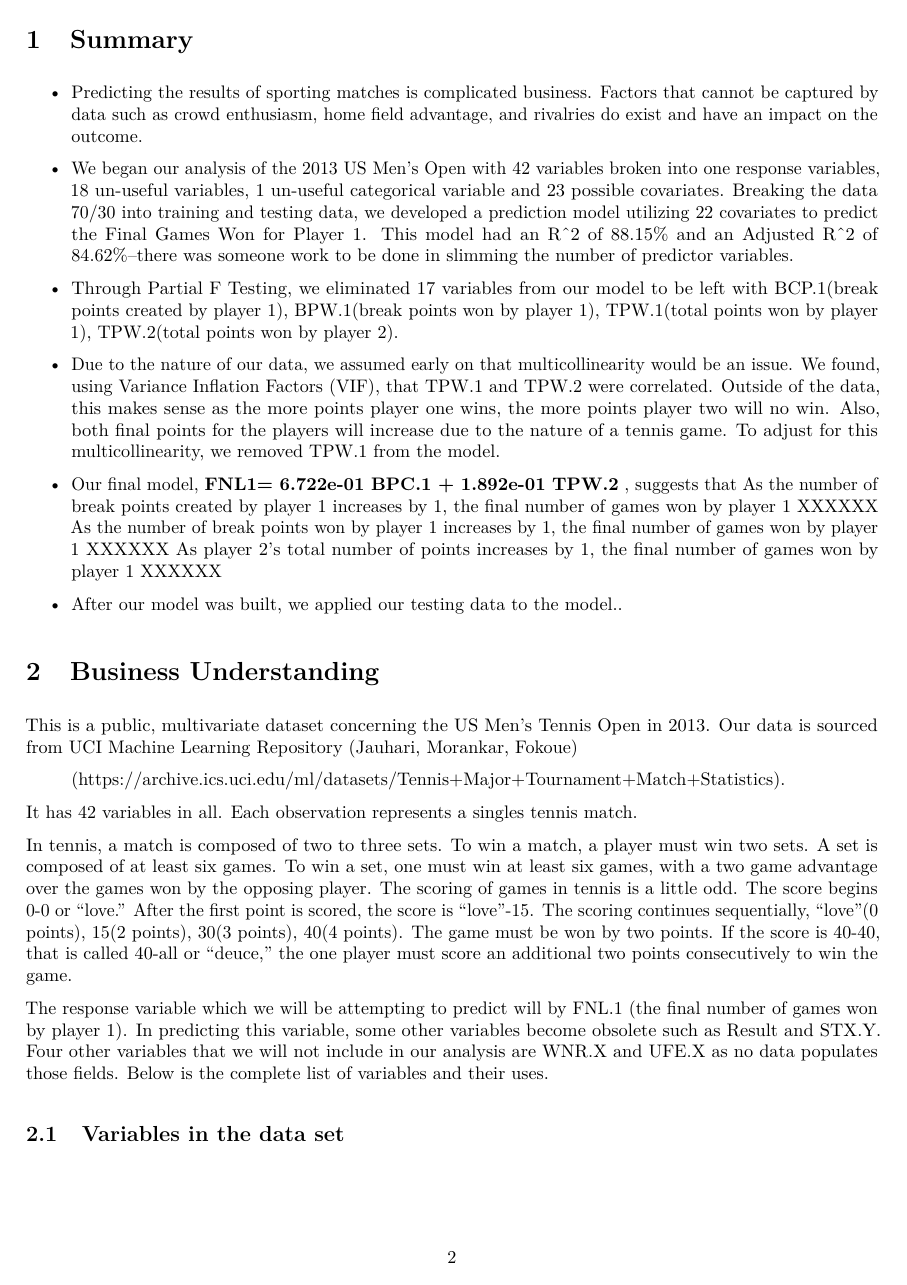
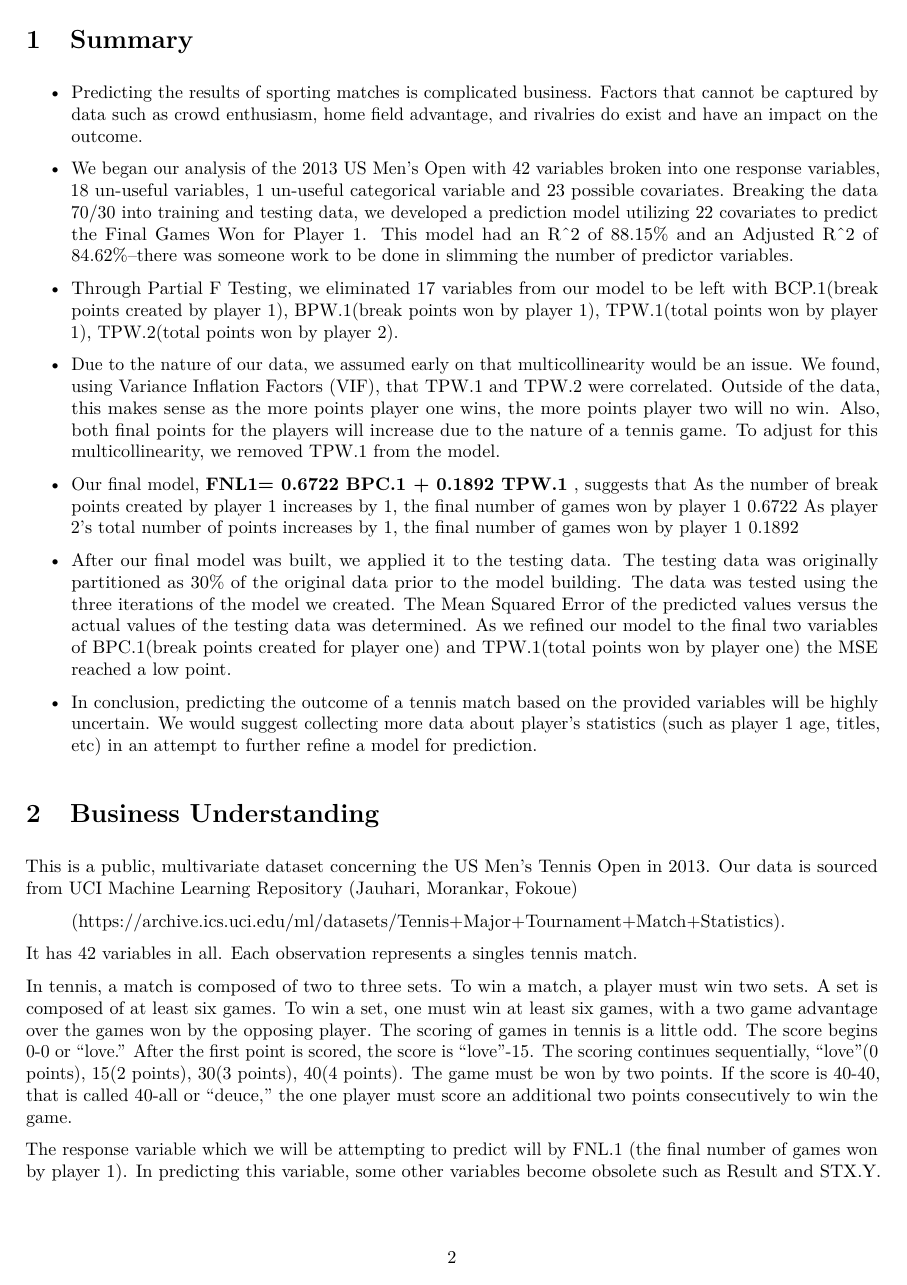
Before and after one commit to badolaay/DAM_project, an R Markdown document (US_Open_Men_2013_Analysis.Rmd): page 2 of 19 before the commit and page 2 of 18 after it. The pictures show the output file US_Open_Men_2013_Analysis.pdf that the author committed with the source.

Commit message:
Summary changes

```diff
--- a/US_Open_Men_2013_Analysis.Rmd
+++ b/US_Open_Men_2013_Analysis.Rmd
@@ -30,12 +30,13 @@ knitr::opts_chunk$set(echo = TRUE)
 
 * Due to the nature of our data, we assumed early on that multicollinearity would be an issue. We found, using Variance Inflation Factors (VIF), that TPW.1 and TPW.2 were correlated. Outside of the data, this makes sense as the more points player one wins, the more points player two will no win. Also, both final points for the players will increase due to the nature of a tennis game. To adjust for this multicollinearity, we removed TPW.1 from the model.
 
-* Our final model, **FNL1= 6.722e-01 BPC.1 + 1.892e-01 TPW.2** , suggests that
-	As the number of break points created by player 1 increases by 1, the final number of games won by player 1 XXXXXX
-	As the number of break points won by player 1 increases by 1, the final number of games won by player 1 XXXXXX
-	As player 2's total number of points increases by 1, the final number of games won by player 1 XXXXXX
+* Our final model, **FNL1= 0.6722 BPC.1 + 0.1892 TPW.1** , suggests that
+	As the number of break points created by player 1 increases by 1, the final number of games won by player 1 0.6722
+	As player 2's total number of points increases by 1, the final number of games won by player 1 0.1892
 
-* After our model was built, we applied our testing data to the model..
+* After our final model was built, we applied it to the testing data. The testing data was originally partitioned as 30% of the original data prior to the model building. The data was tested using the three iterations of the model we created. The Mean Squared Error of the predicted values versus the actual values of the testing data was determined. As we refined our model to the final two variables of BPC.1(break points created for player one) and TPW.1(total points won by player one) the MSE reached a low point.
+
+* In conclusion, predicting the outcome of a tennis match based on the provided variables will be highly uncertain. We would suggest collecting more data about player's statistics (such as player 1 age, titles, etc) in an attempt to further refine a model for prediction.
 
 <br>
 
```
Also changed, not shown: US_Open_Men_2013_Analysis.pdf, US_Open_Men_2013_Analysis.Rmd (7 more changed lines).
